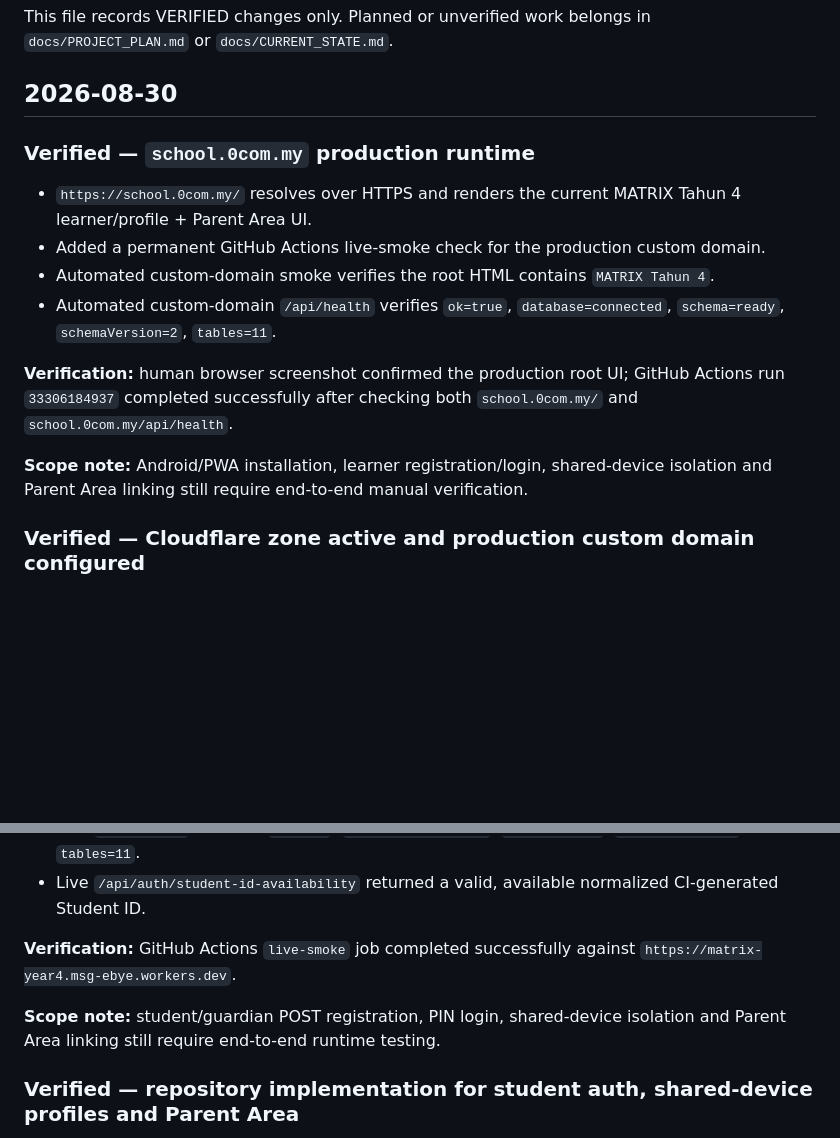
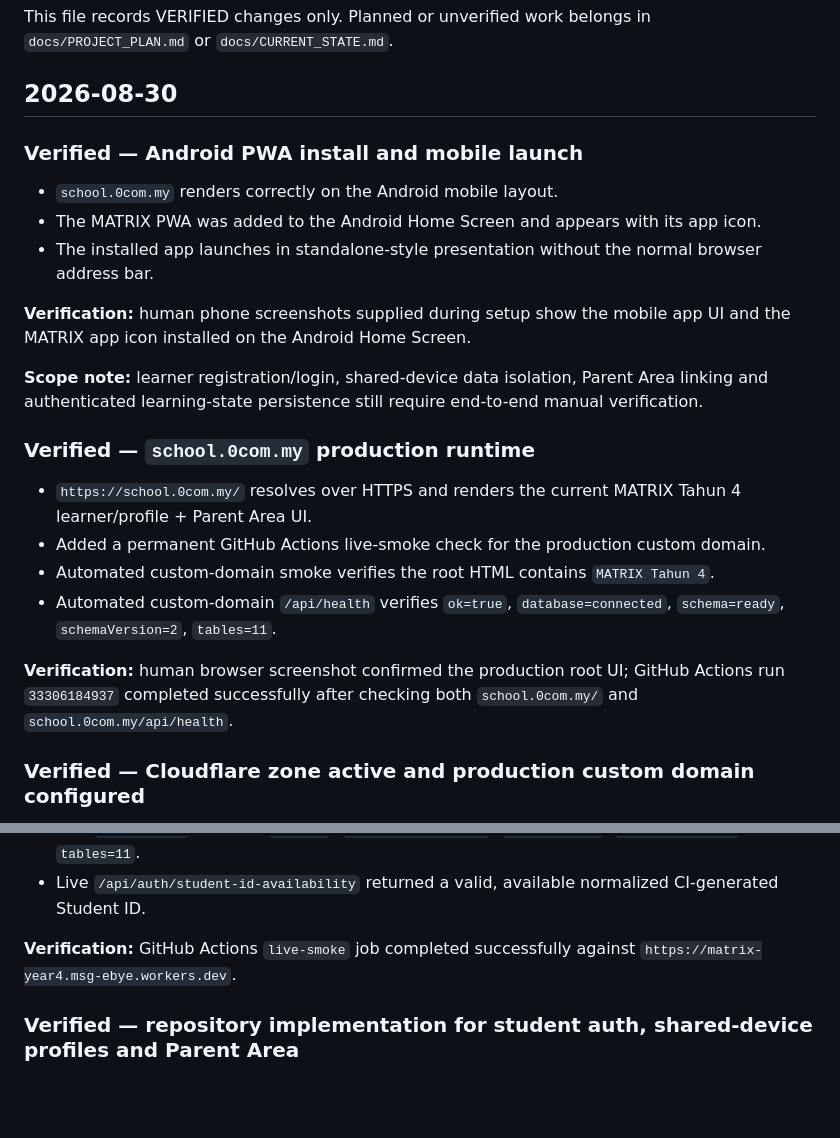
Before and after one commit to wings105/matrix-year4, a Markdown page: CHANGELOG.md, 2 parts joined by grey strips. Drawn GitHub-style; blank space fills up the shorter version.

Commit message:
Log verified Android PWA install and handoff

```diff
--- a/CHANGELOG.md
+++ b/CHANGELOG.md
@@ -3,6 +3,15 @@
 This file records VERIFIED changes only. Planned or unverified work belongs in `docs/PROJECT_PLAN.md` or `docs/CURRENT_STATE.md`.
 
 ## 2026-08-30
+
+### Verified — Android PWA install and mobile launch
+- `school.0com.my` renders correctly on the Android mobile layout.
+- The MATRIX PWA was added to the Android Home Screen and appears with its app icon.
+- The installed app launches in standalone-style presentation without the normal browser address bar.
+
+**Verification:** human phone screenshots supplied during setup show the mobile app UI and the MATRIX app icon installed on the Android Home Screen.
+
+**Scope note:** learner registration/login, shared-device data isolation, Parent Area linking and authenticated learning-state persistence still require end-to-end manual verification.
 
 ### Verified — `school.0com.my` production runtime
 - `https://school.0com.my/` resolves over HTTPS and renders the current MATRIX Tahun 4 learner/profile + Parent Area UI.
@@ -11,8 +20,6 @@ This file records VERIFIED changes only. Planned or unverified work belongs in `
 - Automated custom-domain `/api/health` verifies `ok=true`, `database=connected`, `schema=ready`, `schemaVersion=2`, `tables=11`.
 
 **Verification:** human browser screenshot confirmed the production root UI; GitHub Actions run `33306184937` completed successfully after checking both `school.0com.my/` and `school.0com.my/api/health`.
-
-**Scope note:** Android/PWA installation, learner registration/login, shared-device isolation and Parent Area linking still require end-to-end manual verification.
 
 ### Verified — Cloudflare zone active and production custom domain configured
 - `0com.my` is active/protected in Cloudflare after the registrar nameserver change.
@@ -29,8 +36,6 @@ This file records VERIFIED changes only. Planned or unverified work belongs in `
 - Live `/api/auth/student-id-availability` returned a valid, available normalized CI-generated Student ID.
 
 **Verification:** GitHub Actions `live-smoke` job completed successfully against `https://matrix-year4.msg-ebye.workers.dev`.
-
-**Scope note:** student/guardian POST registration, PIN login, shared-device isolation and Parent Area linking still require end-to-end runtime testing.
 
 ### Verified — repository implementation for student auth, shared-device profiles and Parent Area
 - Added learner registration UI using `Nama`, learner-chosen `ID pelajar`, and `PIN / Password` with `6 digit number` guidance.
```
Also changed, not shown: docs/AI_HANDOFF.md (+11 -12 lines), docs/CURRENT_STATE.md (+11 -12 lines).
